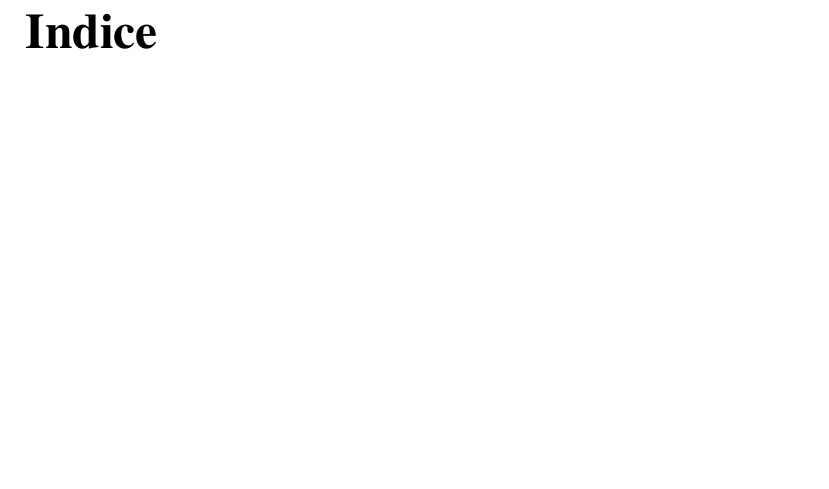
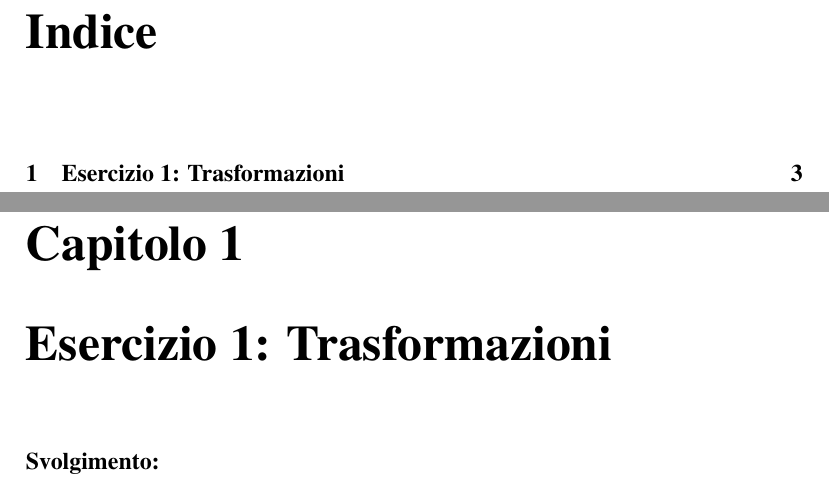
Before and after one commit to Stan-Stanman/Esercizi_macchine, a LaTeX document (esercizi_macchine_tex.tex): part of page 3 of 3 before the commit and two parts of pages 2 and 3 of 3 after it, the two joined at a grey line, cut so that both start at the same text, the shorter picture padded with empty space. Compiled offline with pdfLaTeX.

Commit message:
quasi niente

```diff
--- a/esercizi_macchine_tex.tex
+++ b/esercizi_macchine_tex.tex
@@ -16,19 +17,20 @@
 \usepackage{cancel}
 \usepackage{epigraph}
 
+
 \begin{document}
 	\title{\includegraphics[width=16cm]{logo_uni.jpg}\\[2cm]\textbf{Esercizi di Macchine}}
 	\author{di Salvatore Palumbo}
 	\date{Anno accademico 2023-2024}
 	\maketitle
 
-\thispagestyle{empty}
-\vspace*{\fill}
-
 \tableofcontents
 
+\pagenumbering{arabic}
+\setcounter{page}{2}
 
-\pagenumbering{arabic}
-\setcounter{page}{3}
+\chapter{Esercizio 1: Trasformazioni}
+\paragraph{Svolgimento:}
+
 
 \end{document}
```
Also changed, not shown: esercizi_macchine_tex.pdf, esercizi_macchine_tex.tex (1 more changed lines), 4 other files.
